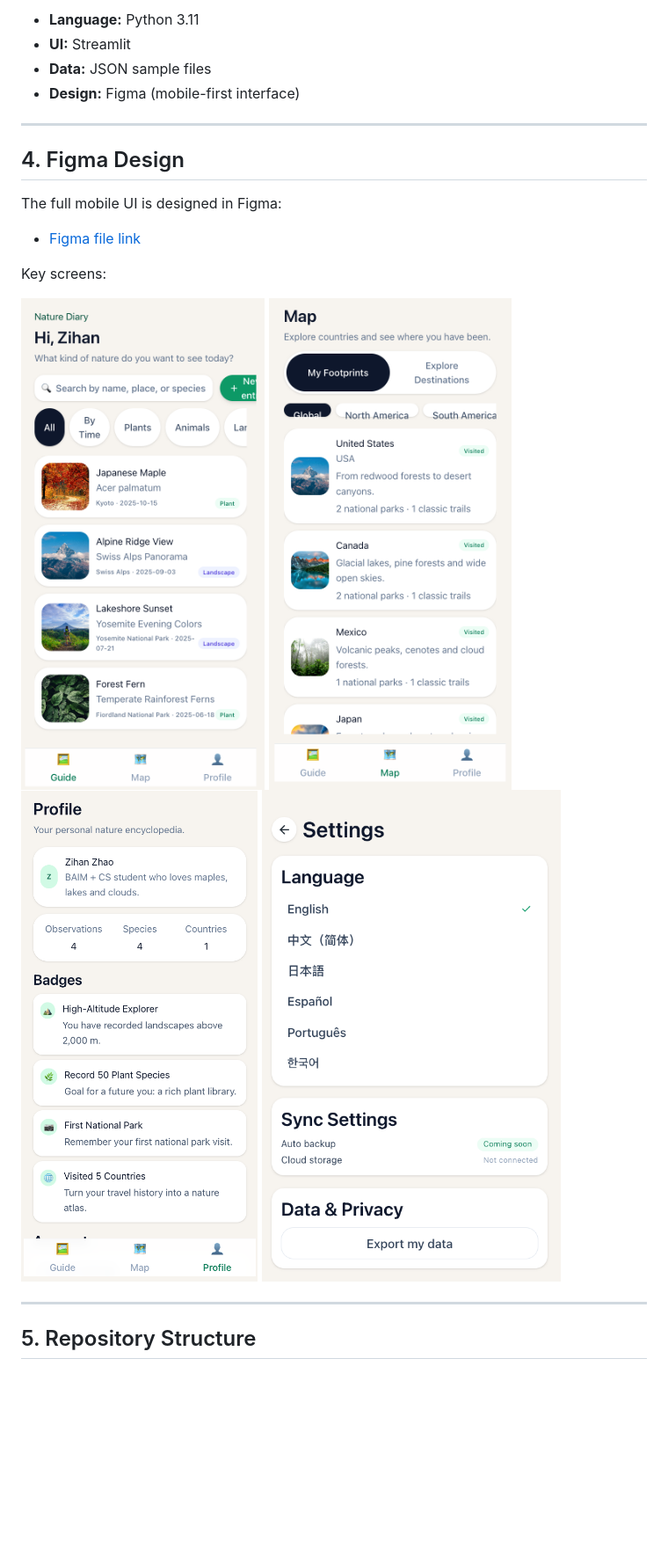
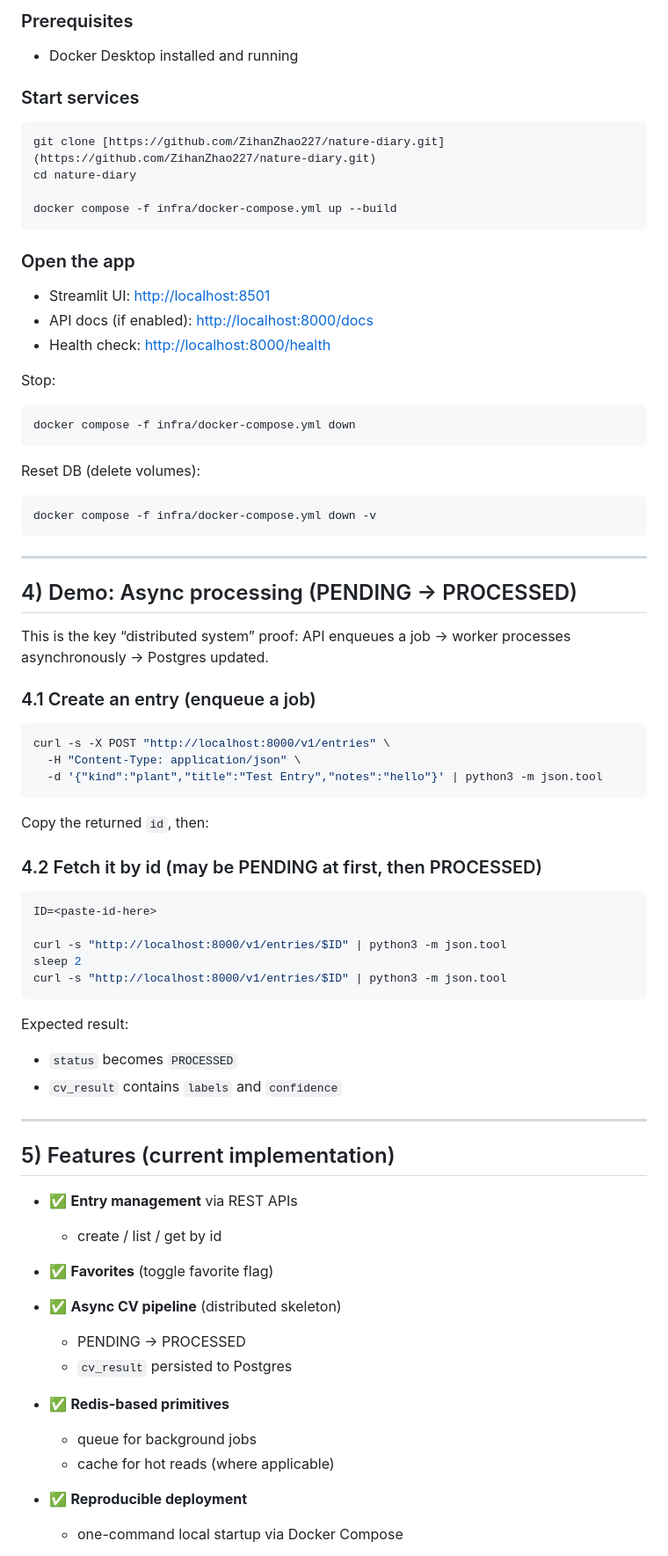
Before and after one commit to ZihanZhao227/nature-diary, a Markdown page: README.md, the part around one of its changes. Shown at 88% size. GitHub-like rendering; blank space fills up the shorter version.

````diff
--- a/README.md
+++ b/README.md
@@ -83,24 +51,84 @@ Planned (not yet implemented):
 
-- **Language:** Python 3.11
-- **UI:** Streamlit
-- **Data:** JSON sample files
-- **Design:** Figma (mobile-first interface)
+### Prerequisites
+
+* Docker Desktop installed and running
+
+### Start services
+
+```bash
+git clone [https://github.com/ZihanZhao227/nature-diary.git](https://github.com/ZihanZhao227/nature-diary.git)
+cd nature-diary
+
+docker compose -f infra/docker-compose.yml up --build
+```
+
+### Open the app
+
+* Streamlit UI: [http://localhost:8501](http://localhost:8501)
+* API docs (if enabled): [http://localhost:8000/docs](http://localhost:8000/docs)
+* Health check: [http://localhost:8000/health](http://localhost:8000/health)
+
+Stop:
+
+```bash
+docker compose -f infra/docker-compose.yml down
+```
+
+Reset DB (delete volumes):
+
+```bash
+docker compose -f infra/docker-compose.yml down -v
+```
 
 ---
 
-## 4. Figma Design
+## 4) Demo: Async processing (PENDING → PROCESSED)
 
-The full mobile UI is designed in Figma:
+This is the key “distributed system” proof:
+API enqueues a job → worker processes asynchronously → Postgres updated.
 
-- [Figma file link](<https://www.figma.com/make/XF5F0VYicpI0H01BgWg7fI/Nature-Diary-App-Design?t=4xlKvkLD43aDZZUf-0>)
+### 4.1 Create an entry (enqueue a job)
 
-Key screens:
+```bash
+curl -s -X POST "http://localhost:8000/v1/entries" \
+  -H "Content-Type: application/json" \
+  -d '{"kind":"plant","title":"Test Entry","notes":"hello"}' | python3 -m json.tool
+```
 
-![Gallery](design/home.png)
-![Map](design/map.png)
-![Profile](design/profile.png)
-![Profile](design/setting.png)
+Copy the returned `id`, then:
+
+### 4.2 Fetch it by id (may be PENDING at first, then PROCESSED)
+
+```bash
+ID=<paste-id-here>
+
+curl -s "http://localhost:8000/v1/entries/$ID" | python3 -m json.tool
+sleep 2
+curl -s "http://localhost:8000/v1/entries/$ID" | python3 -m json.tool
+```
+
+Expected result:
+
+* `status` becomes `PROCESSED`
+* `cv_result` contains `labels` and `confidence`
 
 ---
 
-## 5. Repository Structure
+## 5) Features (current implementation)
+
+* ✅ **Entry management** via REST APIs
+
+  * create / list / get by id
+* ✅ **Favorites** (toggle favorite flag)
+* ✅ **Async CV pipeline** (distributed skeleton)
+
+  * PENDING → PROCESSED
+  * `cv_result` persisted to Postgres
+* ✅ **Redis-based primitives**
+
+  * queue for background jobs
+  * cache for hot reads (where applicable)
+* ✅ **Reproducible deployment**
+
+  * one-command local startup via Docker Compose
+
````
Also changed, not shown: other parts of README.md (+102 -99 lines).
